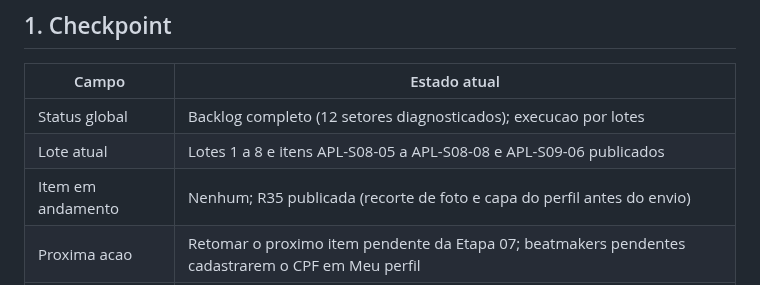
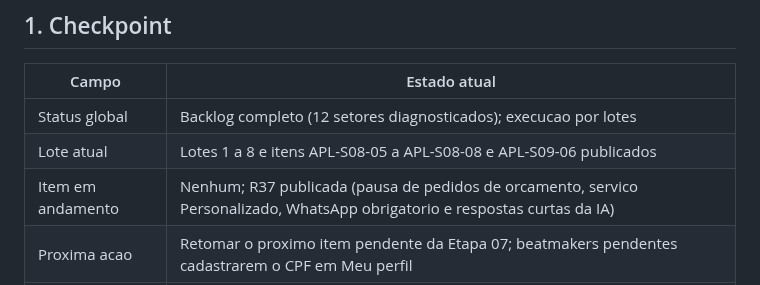
Before and after one commit to andersongaalves/mirai-hit-studio, a Markdown page: docs/roadmap-3.0/ETAPA_07_APLICACAO_AUDITORIA.md, the part around one of its changes. GitHub-like rendering.

Commit message:
docs(etapa07): registra R36 e R37 (#206)
Claude-Session: https://claude.ai/code/session_01AfT3sAzprH8WCW7k2heAvS

Co-authored-by: Claude Opus 5.5 <noreply@anthropic.com>

```diff
--- a/docs/roadmap-3.0/ETAPA_07_APLICACAO_AUDITORIA.md
+++ b/docs/roadmap-3.0/ETAPA_07_APLICACAO_AUDITORIA.md
@@ -10,5 +10,5 @@ implementado sem autorizacao do responsavel.
 | --- | --- |
 | Status global | Backlog completo (12 setores diagnosticados); execucao por lotes |
 | Lote atual | Lotes 1 a 8 e itens APL-S08-05 a APL-S08-08 e APL-S09-06 publicados |
-| Item em andamento | Nenhum; R35 publicada (recorte de foto e capa do perfil antes do envio) |
+| Item em andamento | Nenhum; R37 publicada (pausa de pedidos de orcamento, servico Personalizado, WhatsApp obrigatorio e respostas curtas da IA) |
 | Proxima acao | Retomar o proximo item pendente da Etapa 07; beatmakers pendentes cadastrarem o CPF em Meu perfil |
```
Also changed, not shown: other parts of docs/roadmap-3.0/ETAPA_07_APLICACAO_AUDITORIA.md (+3 -1 lines).
